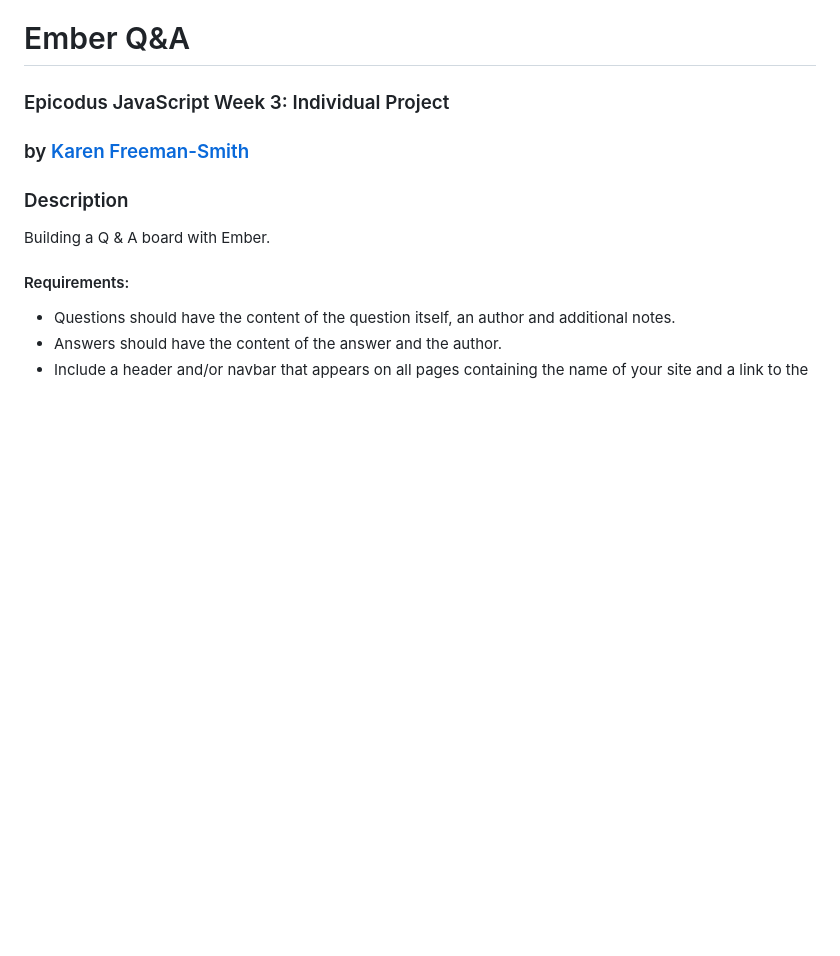
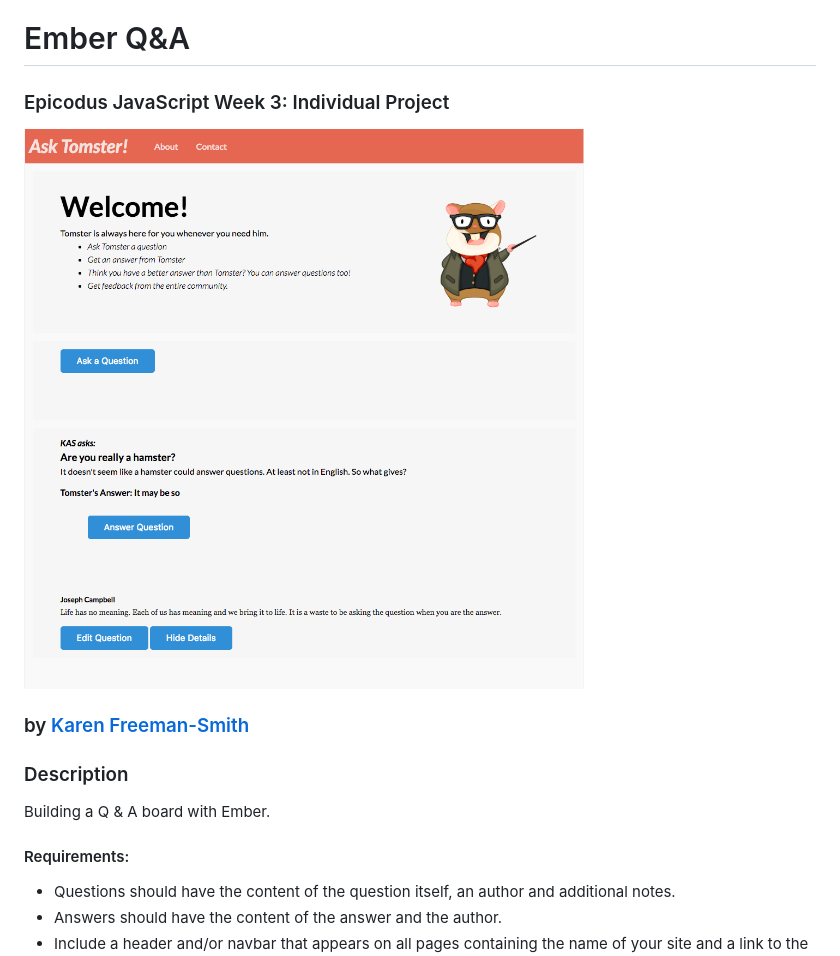
Before and after one commit to karenfreemansmith/Epic-EmberWk4-AskTomster, a Markdown page: README.md, the part around the change. Rendered like a GitHub page; pictures changed too: screenshot.png (added); blank space fills up the shorter version.

Commit message:
update README with screenshot

```diff
--- a/README.md
+++ b/README.md
@@ -1,5 +1,7 @@
 # Ember Q&A
 ### Epicodus JavaScript Week 3: Individual Project
+![project screenshot](screenshot.png)
+
 ### by [Karen Freeman-Smith](https://karenfreemansmith.github.io)
 
 ### Description
```
Also changed, not shown: 1 other file.
